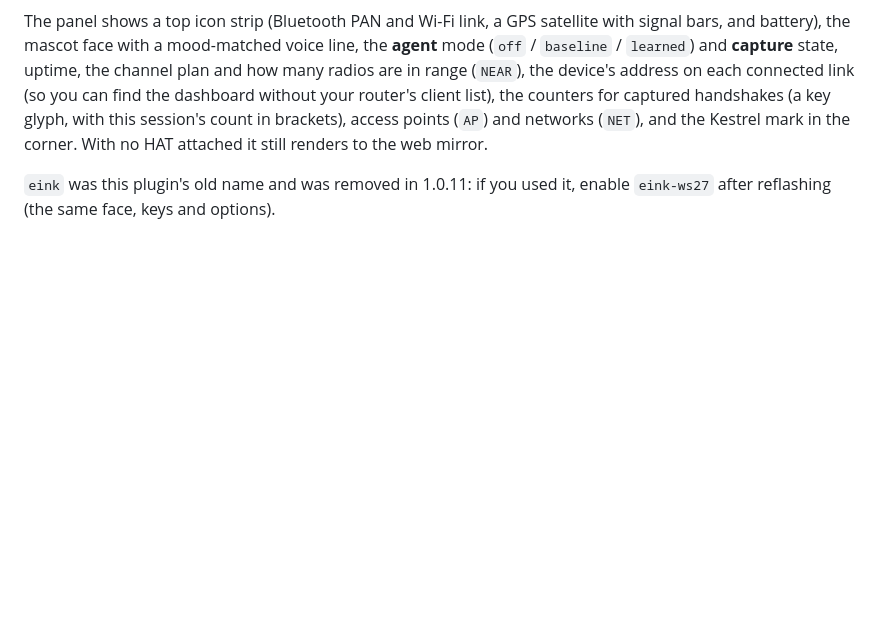
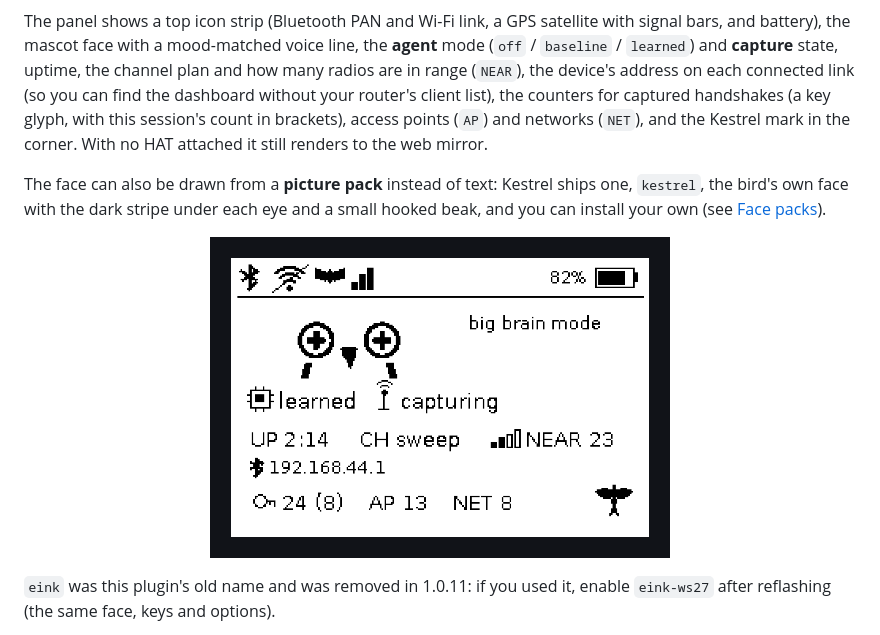
Before and after one commit to aluminum-ice/kestrel, a Markdown page: README.md, the part around the change. Rendered like a GitHub page; pictures changed too: docs/images/eink-face-pack.png (added); blank space fills up the shorter version.

Commit message:
Show the kestrel face pack in the README and the e-ink guide
Co-Authored-By: Claude Opus 5.5 <noreply@anthropic.com>

```diff
--- a/README.md
+++ b/README.md
@@ -114,6 +114,12 @@ With the optional `eink-ws27` plugin and a Waveshare 2.7" e-Paper HAT (or `eink-
 </p>
 
 The panel shows a top icon strip (Bluetooth PAN and Wi-Fi link, a GPS satellite with signal bars, and battery), the mascot face with a mood-matched voice line, the **agent** mode (`off` / `baseline` / `learned`) and **capture** state, uptime, the channel plan and how many radios are in range (`NEAR`), the device's address on each connected link (so you can find the dashboard without your router's client list), the counters for captured handshakes (a key glyph, with this session's count in brackets), access points (`AP`) and networks (`NET`), and the Kestrel mark in the corner. With no HAT attached it still renders to the web mirror.
+
+The face can also be drawn from a **picture pack** instead of text: Kestrel ships one, `kestrel`, the bird's own face with the dark stripe under each eye and a small hooked beak, and you can install your own (see [Face packs](docs/user-guide/eink-ws27-setup.md#face-packs)).
+
+<p align="center">
+  <img src="docs/images/eink-face-pack.png" alt="The same e-ink panel with the built-in kestrel face pack: the bird's face, with plus signs for eyes in the smart mood, in place of the text emoticon" width="460">
+</p>
 
 `eink` was this plugin's old name and was removed in 1.0.11: if you used it, enable `eink-ws27` after reflashing (the same face, keys and options).
 
```
Also changed, not shown: docs/user-guide/eink-ws27-setup.md (+5 -2 lines), docs/images/face-pack-kestrel.png (added).
